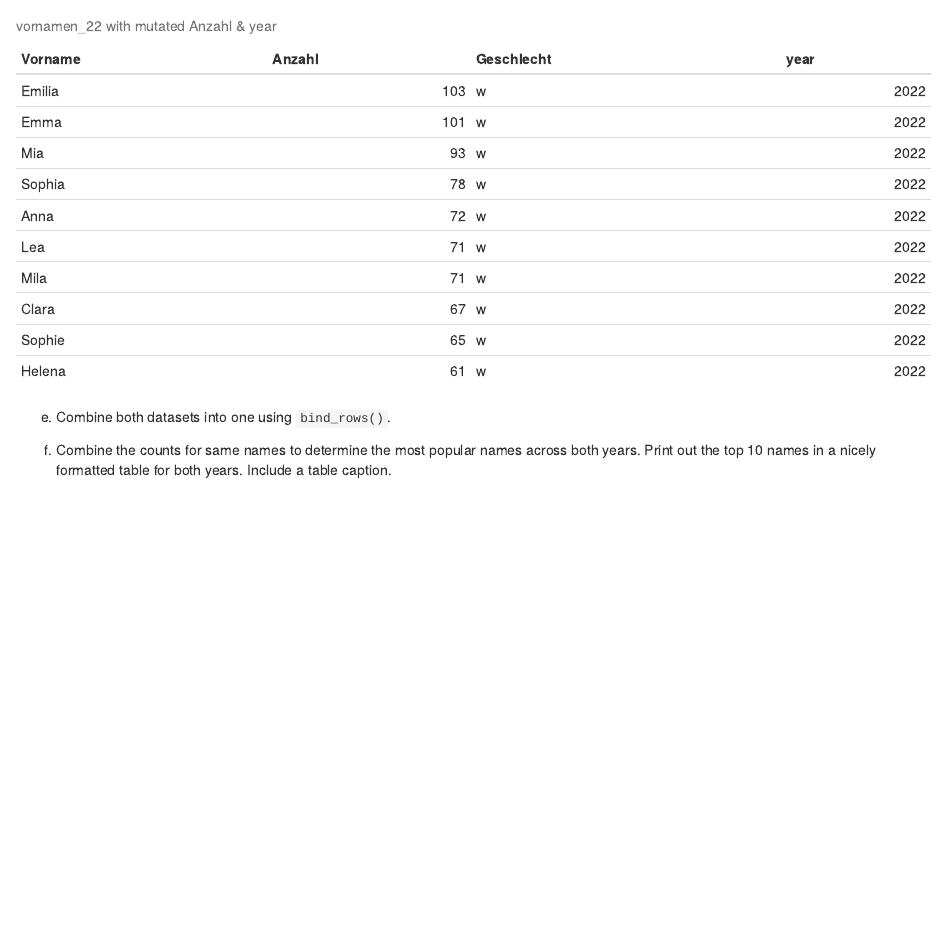
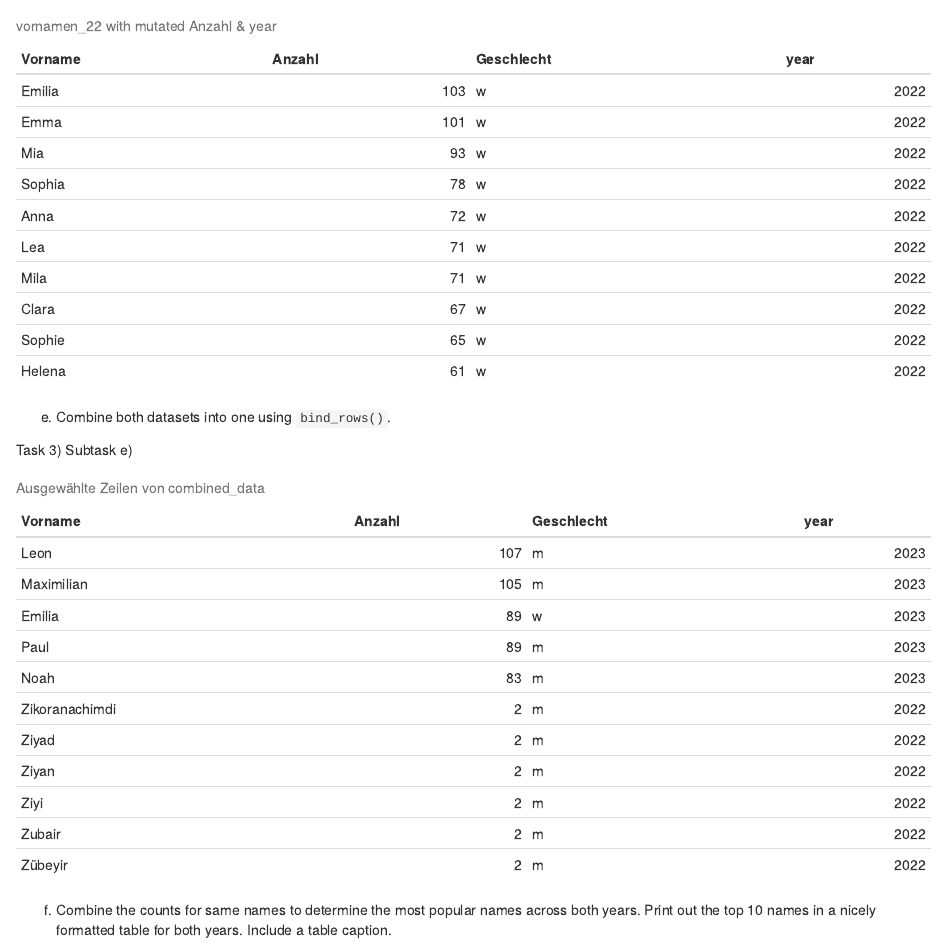
Before and after one commit to LukasAldini/2024-exeRcise-sheet-3, an R Markdown document (ExerciseSheet_3TEMPLATE.Rmd): the page in a window 1100 px wide, from 4410 px down. Rendered offline with R 4.5, knitr and Pandoc, with nearby package versions; drawn as R Markdown's standard HTML page in place of the format the file asks for.

Commit message:
Task 3) e) Solution

````diff
--- a/ExerciseSheet_3TEMPLATE.Rmd
+++ b/ExerciseSheet_3TEMPLATE.Rmd
@@ -158,6 +158,22 @@ knitr::kable(head(vornamen_22, n = 10), caption = "vornamen_22 with mutated Anza
 
 e)  Combine both datasets into one using `bind_rows()`.
 
+Task 3) Subtask e)
+
+```{r message=FALSE, warning=FALSE, paged.print=FALSE, echo=FALSE}
+
+## Combine the data
+combined_data <- bind_rows(vornamen_23, vornamen_22)
+
+## Rows to show it worked
+selected_rows <- c(1:5, 8674:8679)
+
+## Checkup
+knitr::kable(combined_data[selected_rows, ], caption = "Ausgewählte Zeilen von combined_data")
+
+```
+
+
 f)  Combine the counts for same names to determine the most popular names across both years. Print out the top 10 names in a nicely formatted table for both years. Include a table caption.
 
 ## Exercise 4: Open Analysis (4 points)
````
Also changed, not shown: ExerciseSheet_3TEMPLATE.html.
